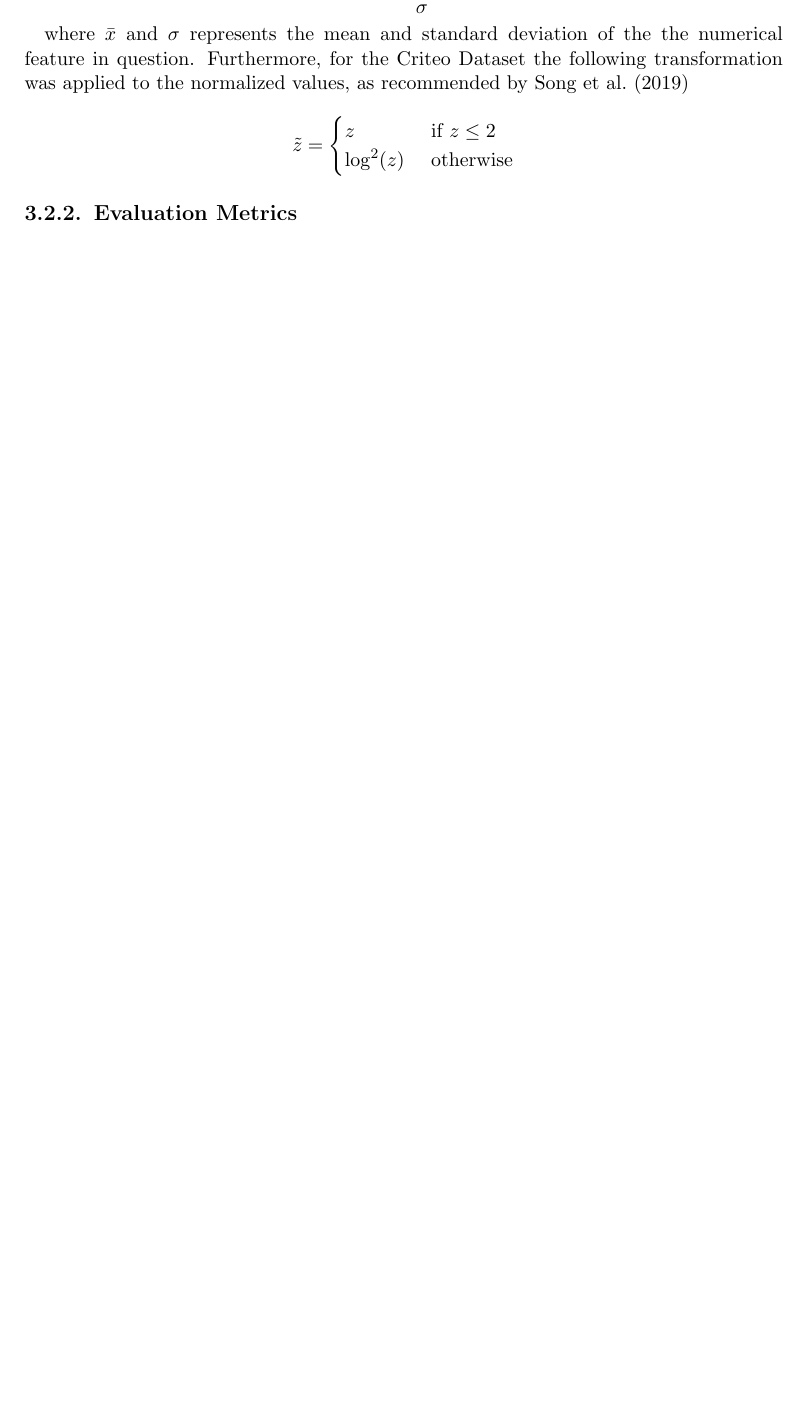
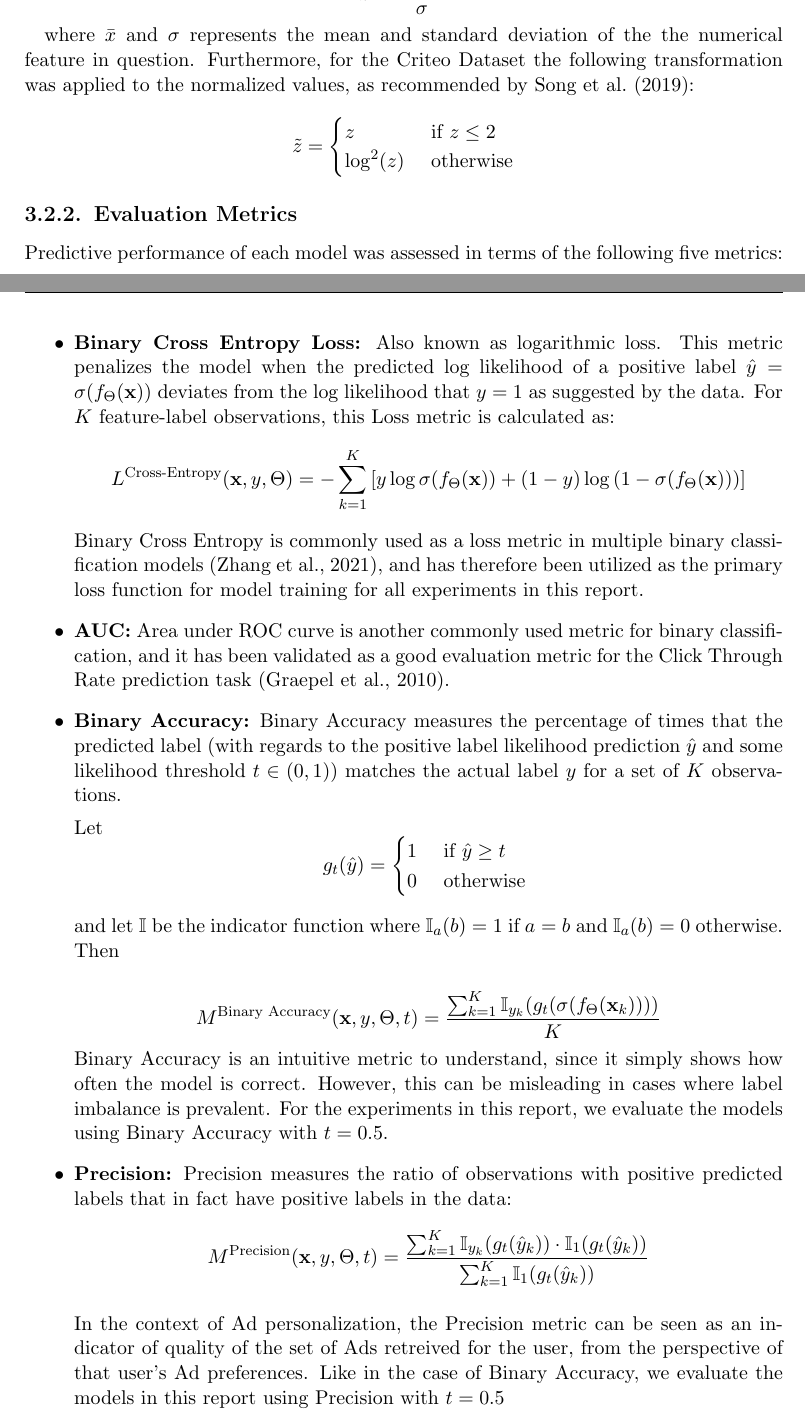
Before and after one commit to martinbatek/drl-ad-personalization, a LaTeX thesis (latex_report/main.tex, which reads latex_report/refs.bib): part of page 37 of 45 before the commit and two parts of pages 37 and 38 of 48 after it, the two joined at a grey line, cut so that both start at the same text, the shorter picture padded with empty space. Compiled offline with pdfLaTeX.

Commit message:
evaluation metrics complete

```diff
--- a/latex_report/main.tex
+++ b/latex_report/main.tex
@@ -1348,3 +1372,53 @@ transformation was applied to the normalized values, as recommended by \cite{Ref
 
 \subsection{Evaluation Metrics}
 
+Predictive performance of each model was assessed in terms of the following five metrics:
+
+\begin{itemize}
+    \item \textbf{Binary Cross Entropy Loss:} Also known as logarithmic loss. This metric
+    penalizes the model when the predicted log likelihood of a positive label $\hat{y} = \sigma(f_{\Theta}(\mathbf{x}))$ deviates from the
+    log likelihood that $y=1$ as suggested by the data. For $K$ feature-label observations, this Loss metric is calculated as:
+    \[
+    L^{\text{Cross-Entropy}}(\mathbf{x},y,\Theta) = - \sum_{k=1}^{K} \left[y \log \sigma(f_{\Theta}(\mathbf{x})) + (1-y)\log \left( 1 - \sigma(f_{\Theta}(\mathbf{x}))\right) \right]
+    \]
+    Binary Cross Entropy is commonly used as a loss metric in multiple binary classification models
+    \citep{RefWorks:zhang2021deep}, and has therefore been utilized as the primary loss function
+    for model training for all experiments in this report.
+
+    \item \textbf{AUC:} Area under ROC curve is another commonly used metric for binary classification,
+    and it has been validated as a good evaluation metric for the Click Through Rate prediction task
+    \citep{RefWorks:graepel2010web-scale}.
+
+    \item \textbf{Binary Accuracy:} Binary Accuracy measures the percentage of times that the predicted label
+    (with regards to the positive label likelihood prediction $\hat{y}$ and some likelihood threshold $t \in (0,1)$)
+    matches the actual label $y$ for a set of $K$ observations.
+
+    Let
+    \[
+    g_{t}(\hat{y}) =
+    \begin{cases}
+        1 & \text{ if } \hat{y} \geq t \\
+        0 & \text{ otherwise }
+    \end{cases}
+    \]
+
+    and let $\mathbb{I}$ be the indicator function where $\mathbb{I}_{a}(b)=1$ if $a=b$ and $\mathbb{I}_{a}(b)=0$ otherwise. Then
+
+    \[
+    M^{\text{Binary Accuracy}}(\mathbf{x},y,\Theta,t) = \frac{ \sum_{k=1}^{K} \mathbb{I}_{y_k}(g_{t}(\sigma(f_{\Theta}(\mathbf{x}_k))))}{K}
+    \]
+    Binary Accuracy is an intuitive metric to understand, since it simply shows how often the model is correct.
+    However, this can be misleading in cases where label imbalance is prevalent. For the experiments in this report,
+    we evaluate the models using Binary Accuracy with $t=0.5$.
+
+    \item \textbf{Precision:} Precision measures the ratio of observations with positive predicted labels
+    that in fact have positive labels in the data:
+    \[
+    M^{\text{Precision}}(\mathbf{x},y,\Theta,t) =
+    \frac{ \sum_{k=1}^{K} \mathbb{I}_{y_k}(g_{t}(\hat{y}_k)) \cdot \mathbb{I}_{1}(g_{t}(\hat{y}_k))}{\sum_{k=1}^{K}\mathbb{I}_{1}(g_{t}(\hat{y}_k))}
+    \]
+
+    In the context of Ad personalization, the Precision metric can be seen as an indicator of quality
+    of the set of Ads retreived for the user, from the perspective of that user's Ad preferences. Like
+    in the case of Binary Accuracy, we evaluate the models in this report using Precision with $t=0.5$
+    \item \textbf{Recall:} Recall measures the proportion of the data observations with true positive
--- a/latex_report/refs.bib
+++ b/latex_report/refs.bib
@@ -611,0 +631,4 @@ isbn="978-3-030-73216-5"
+	year={2010},
+	title={Web-scale bayesian click-through rate prediction for sponsored search advertising in microsoft's bing search engine},
+	publisher={Omnipress}
+}
```
Also changed, not shown: latex_report/main.pdf, latex_report/main.tex (49 more changed lines), latex_report/refs.bib (19 more changed lines).
